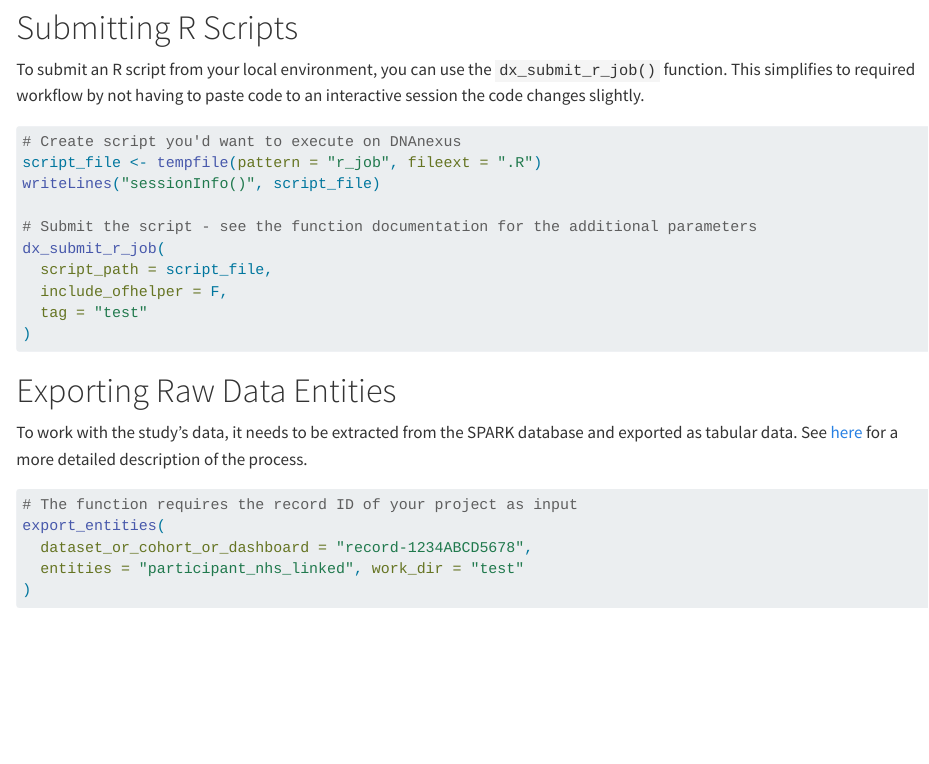
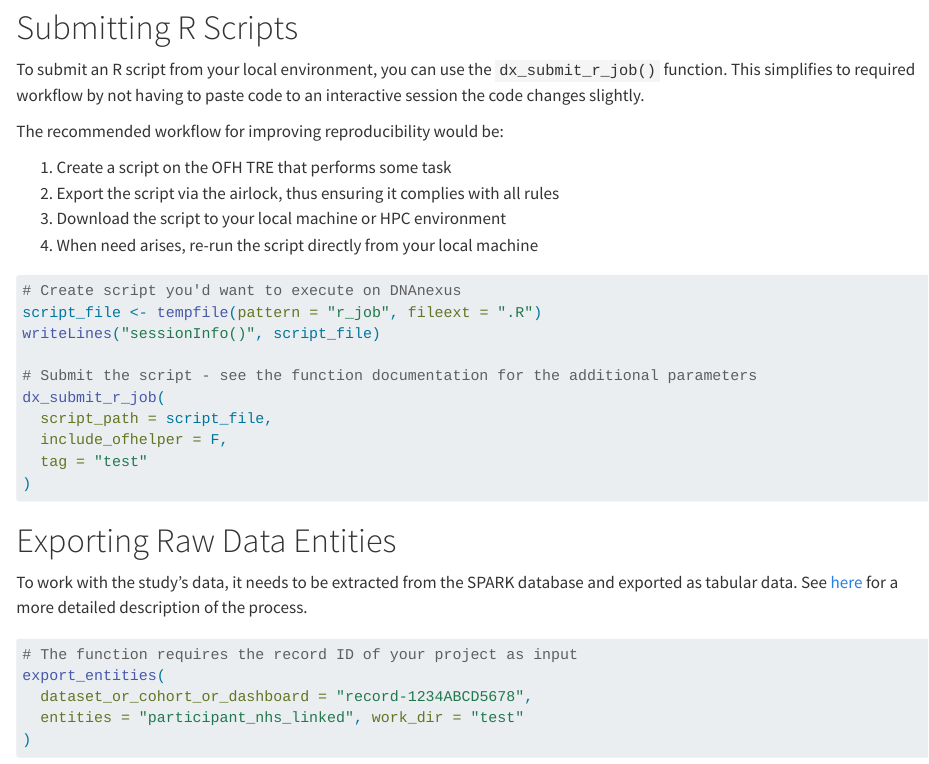
Before and after one commit to comp-med/r-ofhelper, a Quarto document (vignettes/getting-started.qmd): the page in a window 1100 px wide, from 1750 px down. Rendered offline with R 4.5, knitr and Pandoc in place of Quarto, with nearby package versions.

Commit message:
doc: vignette details

````diff
--- a/vignettes/getting-started.qmd
+++ b/vignettes/getting-started.qmd
@@ -107,6 +107,13 @@ To submit an R script from your local environment, you can use the
 `dx_submit_r_job()` function. This simplifies to required workflow by not having
 to paste code to an interactive session the code changes slightly.
 
+The recommended workflow for improving reproducibility would be:
+
+1. Create a script on the OFH TRE that performs some task
+2. Export the script via the airlock, thus ensuring it complies with all rules
+3. Download the script to your local machine or HPC environment
+4. When need arises, re-run the script directly from your local machine
+
 ```{r}
 #| eval: false
 
````
Also changed, not shown: 2 other files.
